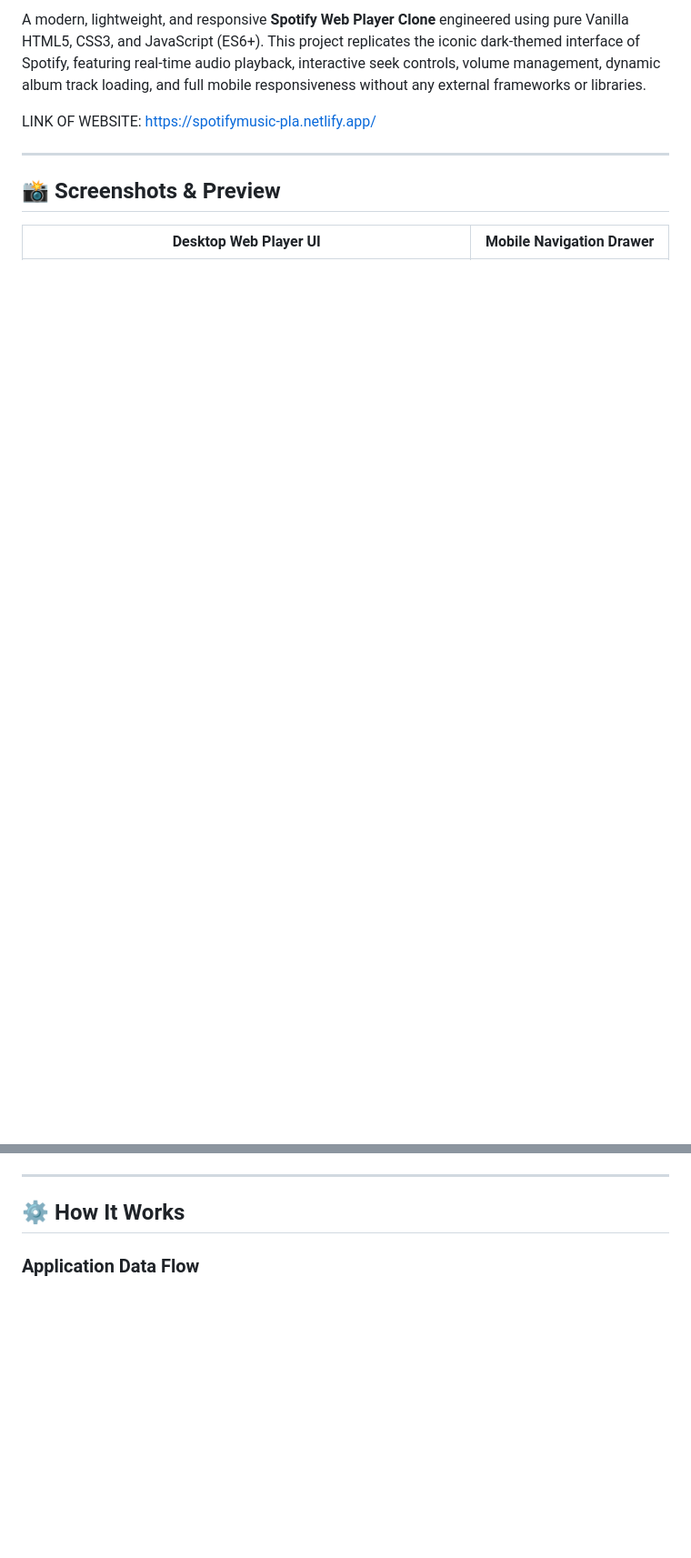
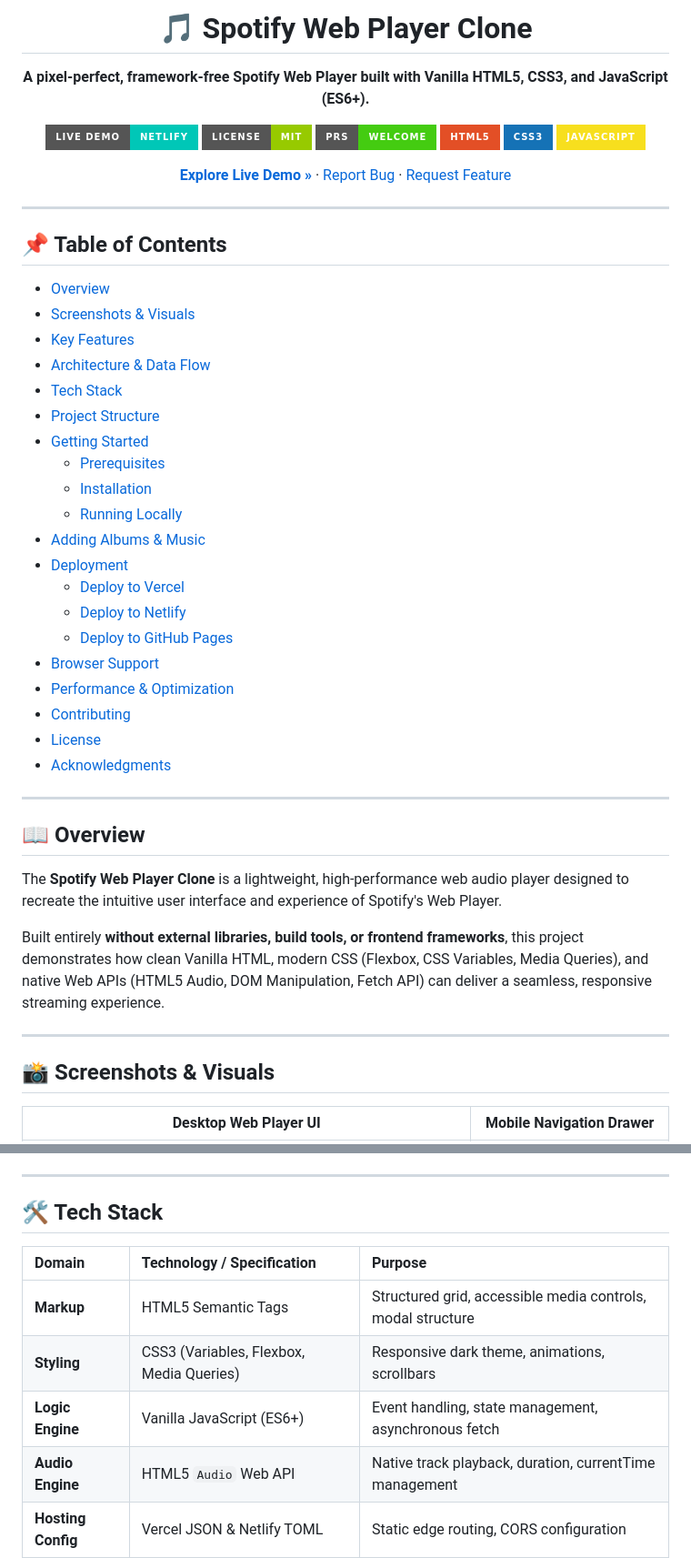
Before and after one commit to visheshio/Spotifyclone, a Markdown page: README.md, 2 parts joined by grey strips. Shown at 91% size. Rendered like a GitHub page; badges without logos; blank space fills up the shorter version.

```diff
--- a/README.md
+++ b/README.md
@@ -8,12 +4,57 @@
 
-A modern, lightweight, and responsive **Spotify Web Player Clone** engineered using pure Vanilla HTML5, CSS3, and JavaScript (ES6+). This project replicates the iconic dark-themed interface of Spotify, featuring real-time audio playback, interactive seek controls, volume management, dynamic album track loading, and full mobile responsiveness without any external frameworks or libraries.
+  # 🎵 Spotify Web Player Clone
 
-LINK OF WEBSITE:  https://spotifymusic-pla.netlify.app/
+  **A pixel-perfect, framework-free Spotify Web Player built with Vanilla HTML5, CSS3, and JavaScript (ES6+).**
+
+  [![Live Demo](https://img.shields.io/badge/Live%20Demo-Netlify-00C7B7?style=for-the-badge&logo=netlify&logoColor=white)](https://spotifymusic-pla.netlify.app/)
+  [![GitHub License](https://img.shields.io/badge/License-MIT-green.svg?style=for-the-badge)](LICENSE)
+  [![PRs Welcome](https://img.shields.io/badge/PRs-welcome-brightgreen.svg?style=for-the-badge)](https://github.com/visheshio/Spotifyclone/pulls)
+  [![HTML5](https://img.shields.io/badge/HTML5-E34F26?style=for-the-badge&logo=html5&logoColor=white)](https://developer.mozilla.org/en-US/docs/Web/HTML)
+  [![CSS3](https://img.shields.io/badge/CSS3-1572B6?style=for-the-badge&logo=css3&logoColor=white)](https://developer.mozilla.org/en-US/docs/Web/CSS)
+  [![JavaScript](https://img.shields.io/badge/JavaScript-F7DF1E?style=for-the-badge&logo=javascript&logoColor=black)](https://developer.mozilla.org/en-US/docs/Web/JavaScript)
+
+  [**Explore Live Demo »**](https://spotifymusic-pla.netlify.app/) · [Report Bug](https://github.com/visheshio/Spotifyclone/issues) · [Request Feature](https://github.com/visheshio/Spotifyclone/issues)
+
+</div>
 
 ---
 
-## 📸 Screenshots & Preview
+## 📌 Table of Contents
 
+- [Overview](#-overview)
+- [Screenshots & Visuals](#-screenshots--visuals)
+- [Key Features](#-key-features)
+- [Architecture & Data Flow](#-architecture--data-flow)
+- [Tech Stack](#-tech-stack)
+- [Project Structure](#-project-structure)
+- [Getting Started](#-getting-started)
+  - [Prerequisites](#prerequisites)
+  - [Installation](#installation)
+  - [Running Locally](#running-locally)
+- [Adding Albums & Music](#-adding-albums--music)
+- [Deployment](#-deployment)
+  - [Deploy to Vercel](#deploy-to-vercel)
+  - [Deploy to Netlify](#deploy-to-netlify)
+  - [Deploy to GitHub Pages](#deploy-to-github-pages)
+- [Browser Support](#-browser-support)
+- [Performance & Optimization](#-performance--optimization)
+- [Contributing](#-contributing)
+- [License](#-license)
+- [Acknowledgments](#-acknowledgments)
+
+---
+
+## 📖 Overview
+
+The **Spotify Web Player Clone** is a lightweight, high-performance web audio player designed to recreate the intuitive user interface and experience of Spotify's Web Player.
+
+Built entirely **without external libraries, build tools, or frontend frameworks**, this project demonstrates how clean Vanilla HTML, modern CSS (Flexbox, CSS Variables, Media Queries), and native Web APIs (HTML5 Audio, DOM Manipulation, Fetch API) can deliver a seamless, responsive streaming experience.
+
+---
+
+## 📸 Screenshots & Visuals
+
+<div align="center">
 
 | **Desktop Web Player UI** | **Mobile Navigation Drawer** |
 | :---: | :---: |
@@ -75,7 +109,13 @@ Spotifyclone/
 
 ---
 
-## ⚙️ How It Works
+## 🛠️ Tech Stack
 
-### Application Data Flow
+| Domain | Technology / Specification | Purpose |
+| :--- | :--- | :--- |
+| **Markup** | HTML5 Semantic Tags | Structured grid, accessible media controls, modal structure |
+| **Styling** | CSS3 (Variables, Flexbox, Media Queries) | Responsive dark theme, animations, scrollbars |
+| **Logic Engine** | Vanilla JavaScript (ES6+) | Event handling, state management, asynchronous fetch |
+| **Audio Engine** | HTML5 `Audio` Web API | Native track playback, duration, currentTime management |
+| **Hosting Config** | Vercel JSON & Netlify TOML | Static edge routing, CORS configuration |
 
```
Also changed, not shown: other parts of README.md (+161 -141 lines).
